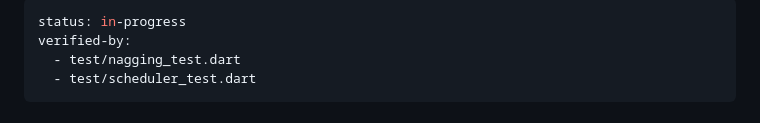
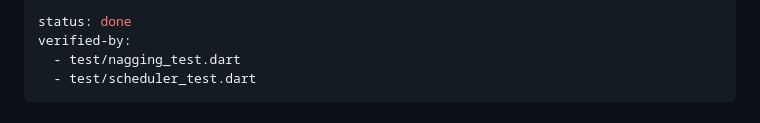
Before and after one commit to metsz007/takna, a Markdown page: plans/06-nagging-repeat-until-dismissed.md, the part around one of its changes. Drawn GitHub-style.

Commit message:
Plan 06 done: device-verified nagging mode

```diff
--- a/plans/06-nagging-repeat-until-dismissed.md
+++ b/plans/06-nagging-repeat-until-dismissed.md
@@ -1,5 +1,5 @@
 ---
-status: in-progress
+status: done
 verified-by:
   - test/nagging_test.dart
   - test/scheduler_test.dart
```
Also changed, not shown: other parts of plans/06-nagging-repeat-until-dismissed.md (+2 -2 lines).
